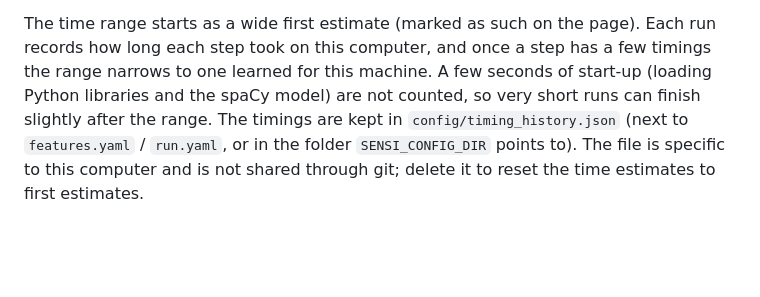
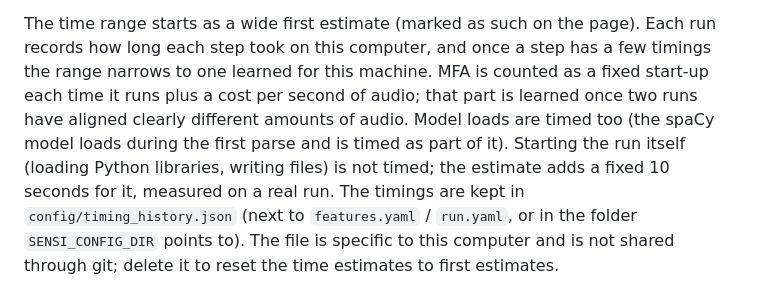
Before and after one commit to edneuro/SENSI-Speech-Features, a Markdown page: README.md, the part around the change. Rendered like a GitHub page; blank space fills up the shorter version.

Commit message:
docs: run-estimate wording (MFA overhead, start-up allowance, spaCy load); master_plan merge state

```diff
--- a/README.md
+++ b/README.md
@@ -170,9 +170,13 @@ inputs and settings:
 
 The time range starts as a wide first estimate (marked as such on the page).
 Each run records how long each step took on this computer, and once a step has
-a few timings the range narrows to one learned for this machine. A few seconds
-of start-up (loading Python libraries and the spaCy model) are not counted, so
-very short runs can finish slightly after the range. The timings are kept in
+a few timings the range narrows to one learned for this machine. MFA is
+counted as a fixed start-up each time it runs plus a cost per second of audio;
+that part is learned once two runs have aligned clearly different amounts of
+audio. Model loads are timed too (the spaCy model loads during the first
+parse and is timed as part of it). Starting the run itself (loading Python
+libraries, writing files) is not timed; the estimate adds a fixed 10 seconds
+for it, measured on a real run. The timings are kept in
 `config/timing_history.json` (next to `features.yaml` / `run.yaml`, or in the
 folder `SENSI_CONFIG_DIR` points to). The file is specific to this computer and
 is not shared through git; delete it to reset the time estimates to first
```
Also changed, not shown: docs/master_plan.md (+9 -10 lines).
